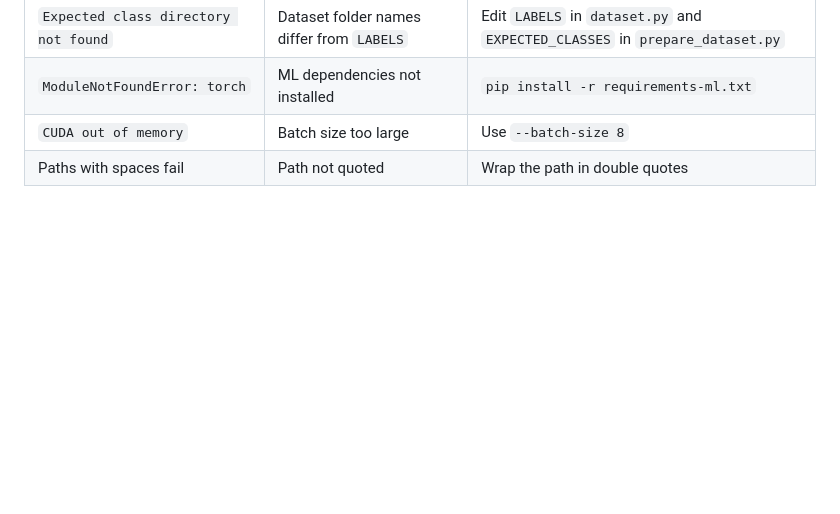
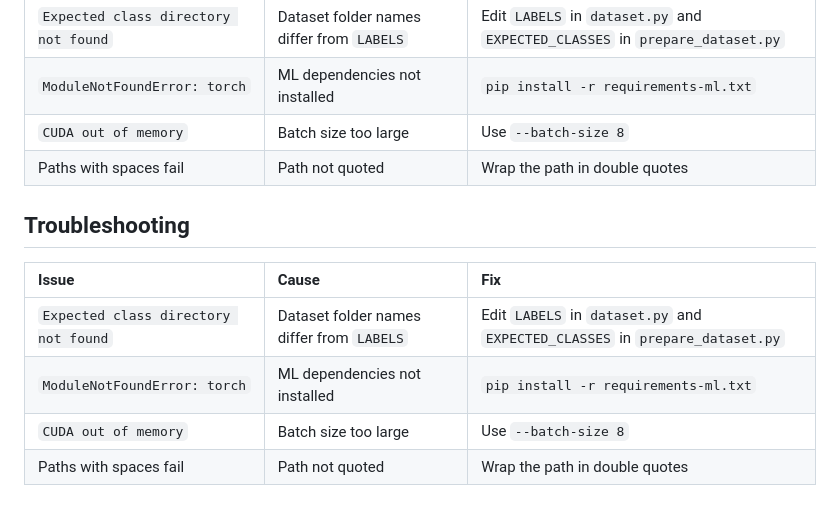
Before and after one commit to indunil-jay/canivue-api, a Markdown page: ml/ear/README.md, the part around the change. Drawn GitHub-style; blank space fills up the shorter version.

Commit message:
docs(ml): add ear pipeline troubleshooting guide

```diff
--- a/ml/ear/README.md
+++ b/ml/ear/README.md
@@ -84,3 +84,12 @@ Splits are stratified at the **image** level (70/15/15). If the dataset has no d
 | `ModuleNotFoundError: torch` | ML dependencies not installed | `pip install -r requirements-ml.txt` |
 | `CUDA out of memory` | Batch size too large | Use `--batch-size 8` |
 | Paths with spaces fail | Path not quoted | Wrap the path in double quotes |
+
+## Troubleshooting
+
+| Issue | Cause | Fix |
+| :--- | :--- | :--- |
+| `Expected class directory not found` | Dataset folder names differ from `LABELS` | Edit `LABELS` in `dataset.py` and `EXPECTED_CLASSES` in `prepare_dataset.py` |
+| `ModuleNotFoundError: torch` | ML dependencies not installed | `pip install -r requirements-ml.txt` |
+| `CUDA out of memory` | Batch size too large | Use `--batch-size 8` |
+| Paths with spaces fail | Path not quoted | Wrap the path in double quotes |
```
